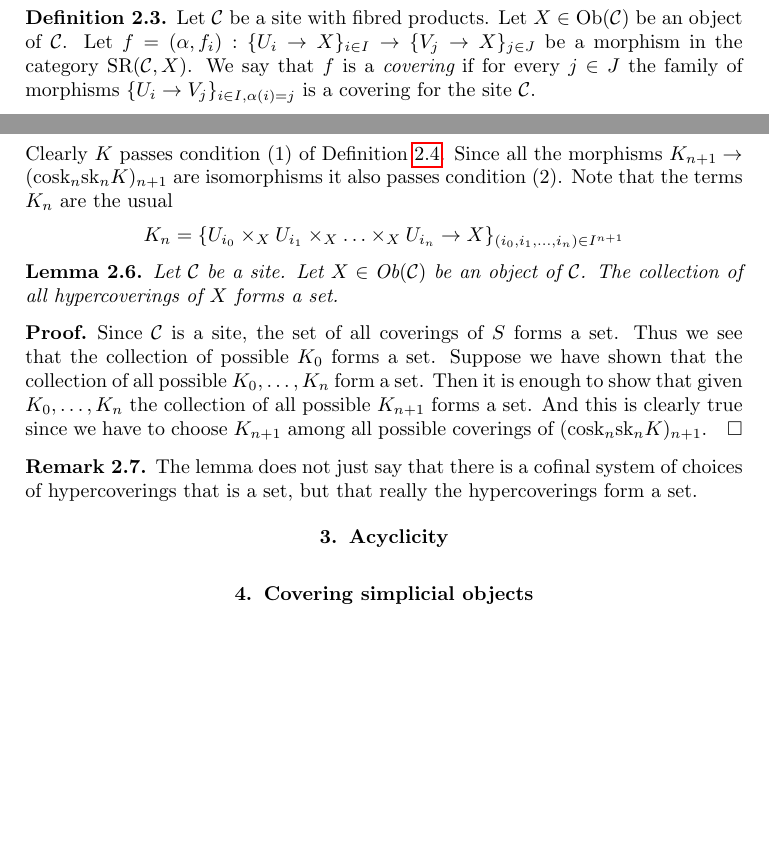
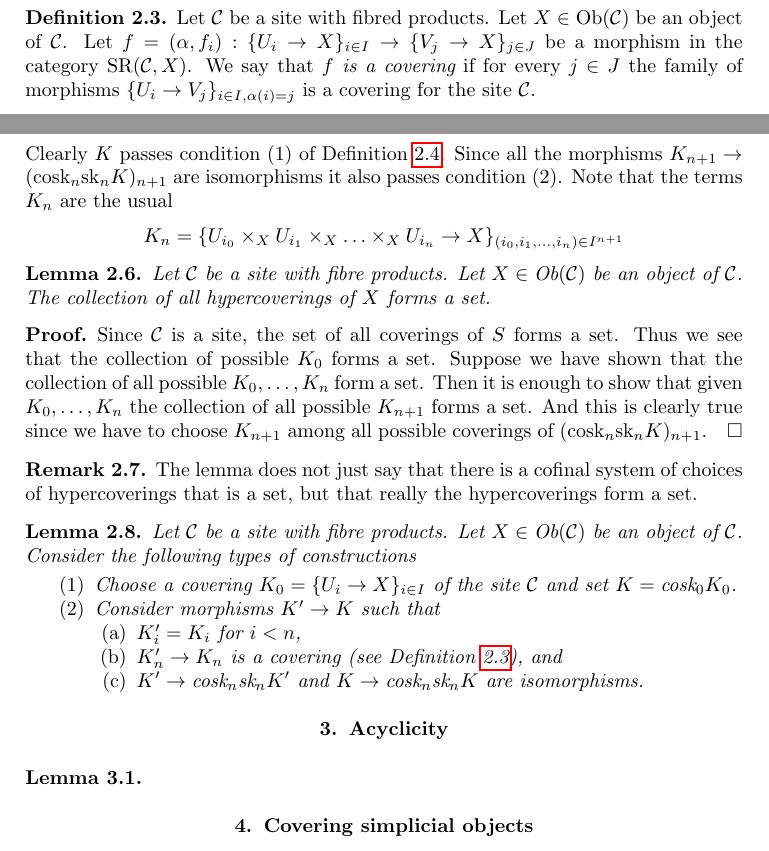
Before and after one commit to stacks/stacks-project, a LaTeX paper (hypercovering.tex): two parts of pages 2 and 3 of 5 before the commit and two parts of pages 2 and 3 of 4 after it, joined at a grey line, cut so that both start at the same text, the shorter picture padded with empty space. Compiled offline with pdfLaTeX.

Commit message:
A little more

```diff
--- a/hypercovering.tex
+++ b/hypercovering.tex
@@ -157,7 +157,7 @@ Let $\mathcal{C}$ be a site with fibred products.
 Let $X \in \text{Ob}(\mathcal{C})$ be an object of $\mathcal{C}$.
 Let $f = (\alpha, f_i) : \{U_i \to X\}_{i \in I} \to \{V_j \to X\}_{j \in J}$
 be a morphism in the category $\text{SR}(\mathcal{C}, X)$.
-We say that $f$ is a {\it covering} if for every $j \in J$ the
+We say that {\it $f$ is a covering} if for every $j \in J$ the
 family of morphisms $\{U_i \to V_j\}_{i \in I, \alpha(i) = j}$
 is a covering for the site $\mathcal{C}$.
 \end{definition}
@@ -212,7 +212,7 @@ $$
 
 \begin{lemma}
 \label{lemma-hypercoverings-set}
-Let $\mathcal{C}$ be a site.
+Let $\mathcal{C}$ be a site with fibre products.
 Let $X \in \text{Ob}(\mathcal{C})$ be an object of $\mathcal{C}$.
 The collection of all hypercoverings of $X$ forms a set.
 \end{lemma}
@@ -236,11 +236,40 @@ system of choices of hypercoverings that is a set,
 but that really the hypercoverings form a set.
 \end{remark}
 
+\begin{lemma}
+\label{lemma-structure-hypercovering}
+Let $\mathcal{C}$ be a site with fibre products.
+Let $X \in \text{Ob}(\mathcal{C})$ be an object of $\mathcal{C}$.
+Consider the following types of constructions
+\begin{enumerate}
+\item Choose a covering $K_0 = \{U_i \to X\}_{i \in I}$
+of the site $\mathcal{C}$ and set $K = \text{cosk}_0 K_0$.
+\item Consider morphisms $K' \to K$ such that
+\begin{enumerate}
+\item $K'_i = K_i$ for $i < n$,
+\item $K'_n \to K_n$ is a covering (see
+Definition \ref{definition-covering-SR}), and
+\item $K' \to \text{cosk}_n \text{sk}_n K'$ and
+$K \to \text{cosk}_n \text{sk}_n K$ are isomorphisms.
+\end{enumerate}
+\end{enumerate}
+\end{lemma}
+
+
+
+
+
+
 \section{Acyclicity}
 \label{section-acyclicity}
 
 \noindent
 
+\begin{lemma}
+\label{lemma-compare-two}
+
+
+\end{lemma}
 
 
 
```
